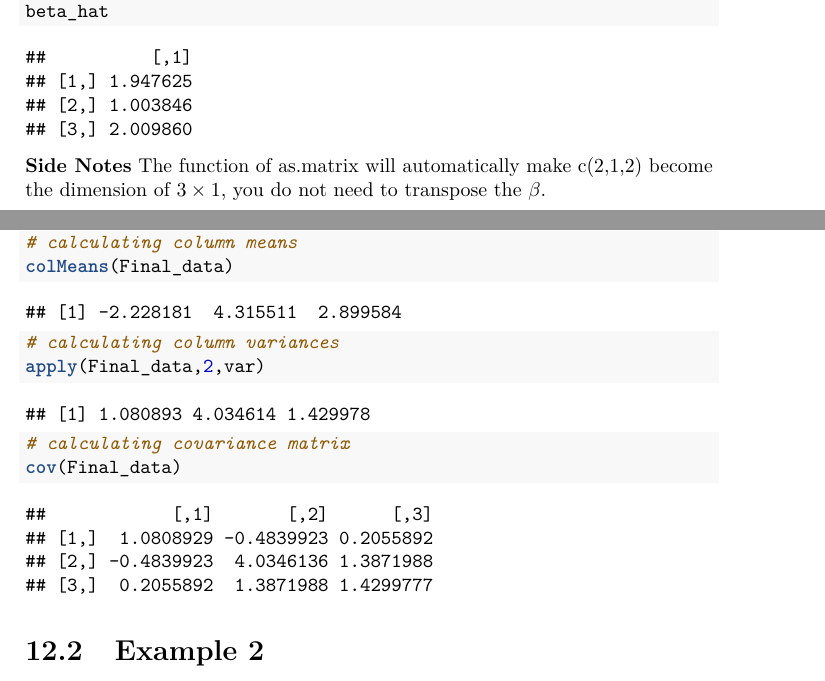
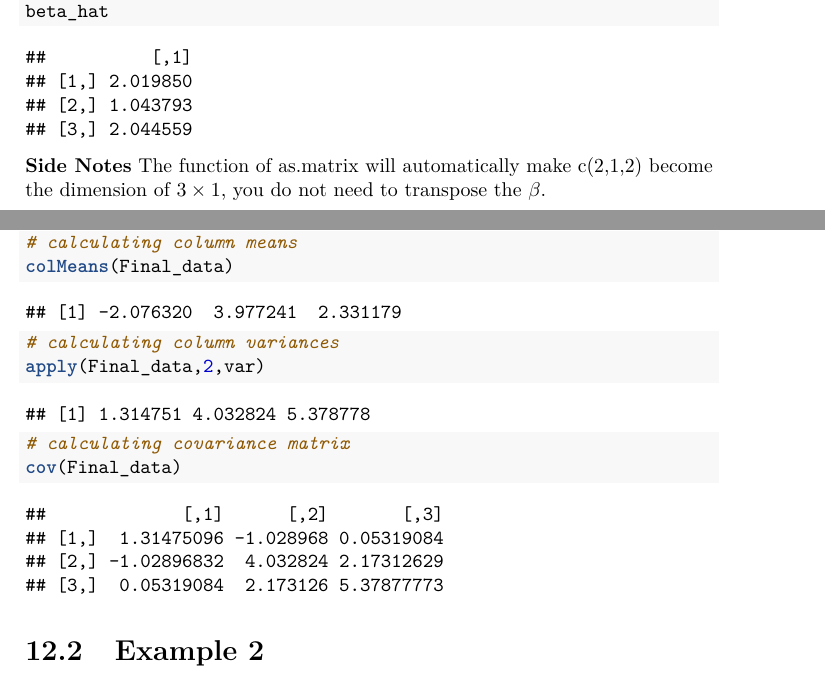
Before and after one commit to williamdingpullman/basicstats, a LaTeX thesis (docs/bookdown-demo.tex): two parts of pages 90 and 94 of 99, joined at a grey line, cut so that both start at the same text. Compiled offline with pdfLaTeX.

Commit message:
New file

```diff
--- a/docs/bookdown-demo.tex
+++ b/docs/bookdown-demo.tex
@@ -2988,9 +2988,9 @@ We can use R to implement this calculation. As we can see, there is no need to d
 
 \begin{verbatim}
 ##          [,1]
-## [1,] 1.947625
-## [2,] 1.003846
-## [3,] 2.009860
+## [1,] 2.019850
+## [2,] 1.043793
+## [3,] 2.044559
 \end{verbatim}
 
 \textbf{Side Notes}
@@ -3151,7 +3151,7 @@ Use Cholesky decomposition to generate 1,000 trivariate normal deviates \(X_1, .
 \end{Shaded}
 
 \begin{verbatim}
-## [1] -2.228181  4.315511  2.899584
+## [1] -2.076320  3.977241  2.331179
 \end{verbatim}
 
 \begin{Shaded}
@@ -3162,7 +3162,7 @@ Use Cholesky decomposition to generate 1,000 trivariate normal deviates \(X_1, .
 \end{Shaded}
 
 \begin{verbatim}
-## [1] 1.080893 4.034614 1.429978
+## [1] 1.314751 4.032824 5.378778
 \end{verbatim}
 
 \begin{Shaded}
@@ -3173,10 +3173,10 @@ Use Cholesky decomposition to generate 1,000 trivariate normal deviates \(X_1, .
 \end{Shaded}
 
 \begin{verbatim}
-##            [,1]       [,2]      [,3]
-## [1,]  1.0808929 -0.4839923 0.2055892
-## [2,] -0.4839923  4.0346136 1.3871988
-## [3,]  0.2055892  1.3871988 1.4299777
+##             [,1]      [,2]       [,3]
+## [1,]  1.31475096 -1.028968 0.05319084
+## [2,] -1.02896832  4.032824 2.17312629
+## [3,]  0.05319084  2.173126 5.37877773
 \end{verbatim}
 
 \hypertarget{example-2}{%
```
Also changed, not shown: _bookdown_files/bookdown-demo_files/figure-html/unnamed-chunk-3-1.png, _bookdown_files/bookdown-demo_files/figure-latex/unnamed-chunk-1-1.pdf, _bookdown_files/bookdown-demo_files/figure-latex/unnamed-chunk-3-1.pdf, _bookdown_files/bookdown-demo_files/figure-latex/unnamed-chunk-4-1.pdf, _bookdown_files/bookdown-demo_files/figure-latex/unnamed-chunk-6-1.pdf, docs/bookdown-demo.pdf, docs/bookdown-demo_files/figure-html/unnamed-chunk-3-1.png, docs/bookdown-demo.tex (2 more changed lines), 6 other files.
